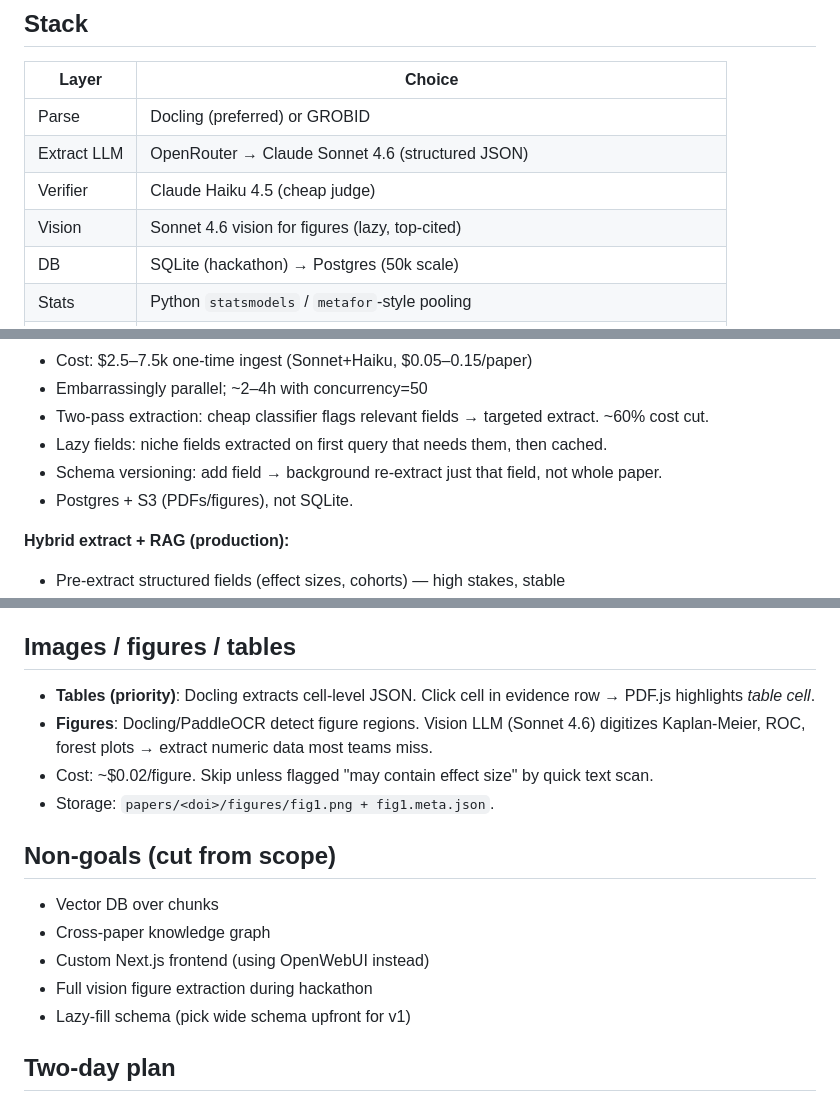
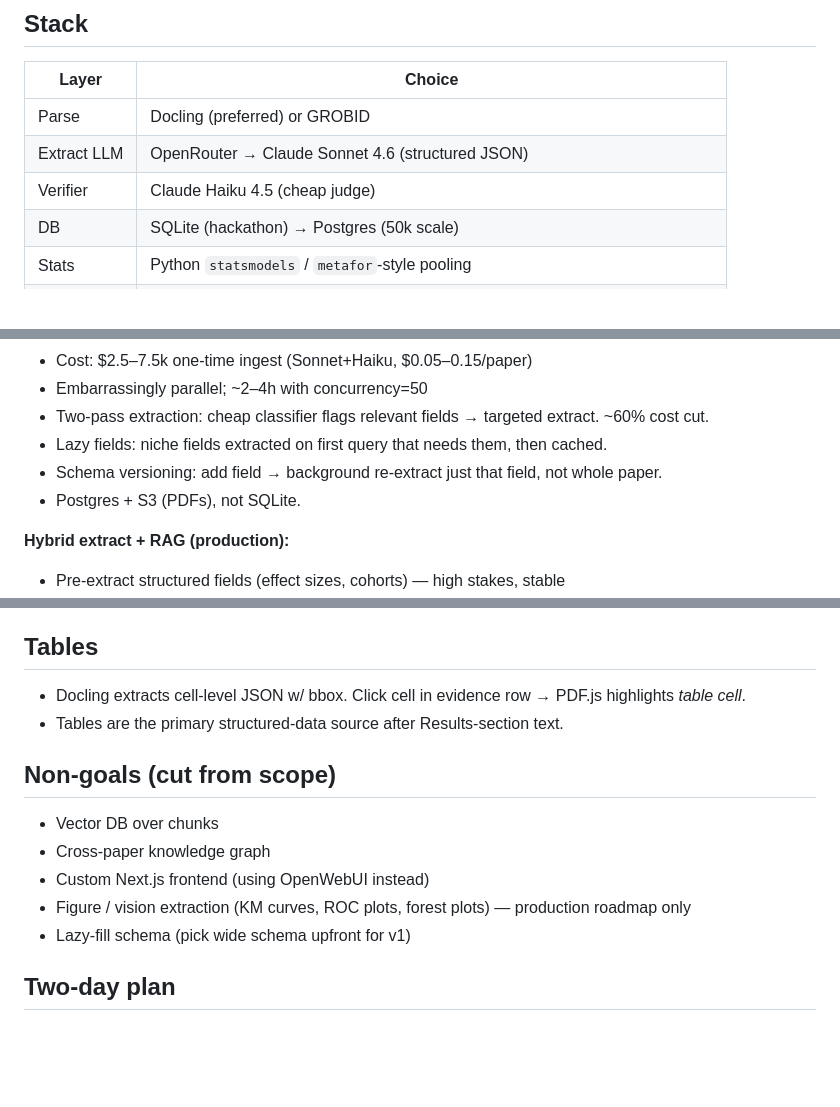
Before and after one commit to OrFrederick/SepsisAtlas, a Markdown page: PLAN.md, 3 parts joined by grey strips. Drawn GitHub-style; blank space fills up the shorter version.

Commit message:
Cut vision/figure extraction from hackathon scope
Tables-only extraction via Docling. Figure/vision moved to production roadmap.

Co-Authored-By: Claude Opus 4.7 (1M context) <noreply@anthropic.com>

```diff
--- a/PLAN.md
+++ b/PLAN.md
@@ -110,7 +110,6 @@ Schema-guided **structured extraction** (a.k.a. "document-to-table" / closed inf
 | Parse        | Docling (preferred) or GROBID                     |
 | Extract LLM  | OpenRouter → Claude Sonnet 4.6 (structured JSON)  |
 | Verifier     | Claude Haiku 4.5 (cheap judge)                    |
-| Vision       | Sonnet 4.6 vision for figures (lazy, top-cited)   |
 | DB           | SQLite (hackathon) → Postgres (50k scale)         |
 | Stats        | Python `statsmodels` / `metafor`-style pooling    |
 | UI           | **OpenWebUI** (Pipelines + Tools) + minimal PDF viewer page (FastAPI + PDF.js) |
@@ -330,7 +328,7 @@ Click random cell → drawer opens, PDF.js loads page, yellow rectangle on bbox,
 - Two-pass extraction: cheap classifier flags relevant fields → targeted extract. ~60% cost cut.
 - Lazy fields: niche fields extracted on first query that needs them, then cached.
 - Schema versioning: add field → background re-extract just that field, not whole paper.
-- Postgres + S3 (PDFs/figures), not SQLite.
+- Postgres + S3 (PDFs), not SQLite.
 
 **Hybrid extract + RAG (production):**
 - Pre-extract structured fields (effect sizes, cohorts) — high stakes, stable
@@ -494,19 +492,17 @@ OpenRouter key configured in OpenWebUI for LLM #2 narrative + intent parse (or b
 - Tool/Pipeline ecosystem — extension story for post-hackathon
 - Pitch line: *"Drops into your existing OpenWebUI workflow."*
 
-## Images / figures / tables
+## Tables
 
-- **Tables (priority)**: Docling extracts cell-level JSON. Click cell in evidence row → PDF.js highlights *table cell*.
-- **Figures**: Docling/PaddleOCR detect figure regions. Vision LLM (Sonnet 4.6) digitizes Kaplan-Meier, ROC, forest plots → extract numeric data most teams miss.
-- Cost: ~$0.02/figure. Skip unless flagged "may contain effect size" by quick text scan.
-- Storage: `papers/<doi>/figures/fig1.png + fig1.meta.json`.
+- Docling extracts cell-level JSON w/ bbox. Click cell in evidence row → PDF.js highlights *table cell*.
+- Tables are the primary structured-data source after Results-section text.
 
 ## Non-goals (cut from scope)
 
 - Vector DB over chunks
 - Cross-paper knowledge graph
 - Custom Next.js frontend (using OpenWebUI instead)
-- Full vision figure extraction during hackathon
+- Figure / vision extraction (KM curves, ROC plots, forest plots) — production roadmap only
 - Lazy-fill schema (pick wide schema upfront for v1)
 
 ## Two-day plan
```
Also changed, not shown: other parts of PLAN.md (+0 -1 lines).
